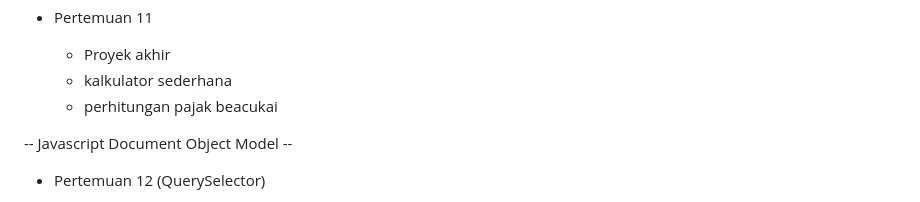
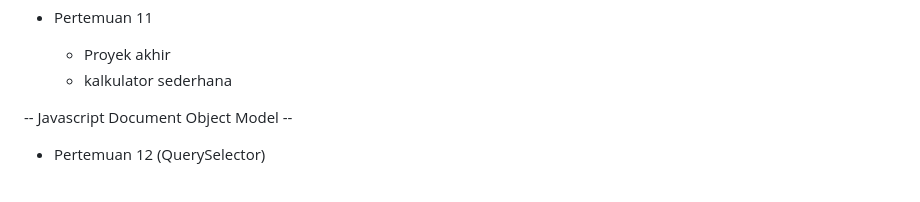
Before and after one commit to amiminn/Les-les-an, a Markdown page: silabusJs.md, the part around the change. Drawn GitHub-style.

```diff
--- a/silabusJs.md
+++ b/silabusJs.md
@@ -124,7 +124,6 @@ Selesai belajar : menunggu
 * Pertemuan 11
 	* Proyek akhir
 	* kalkulator sederhana
-  * perhitungan pajak beacukai
 
 
 
```
